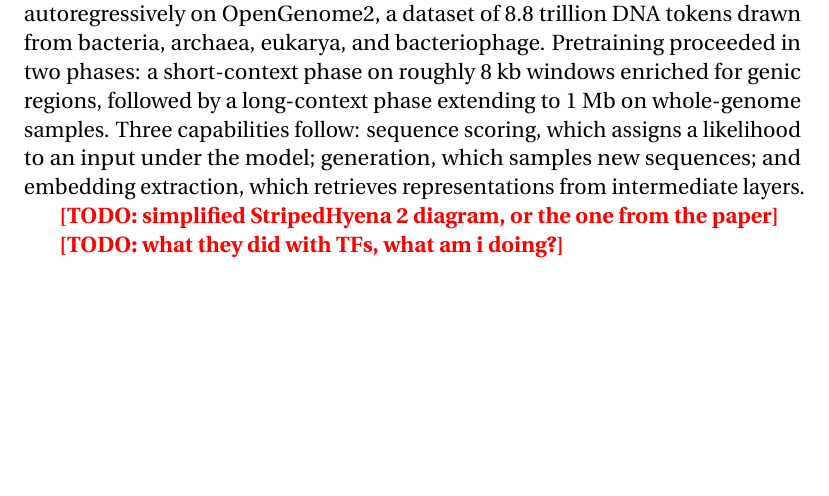
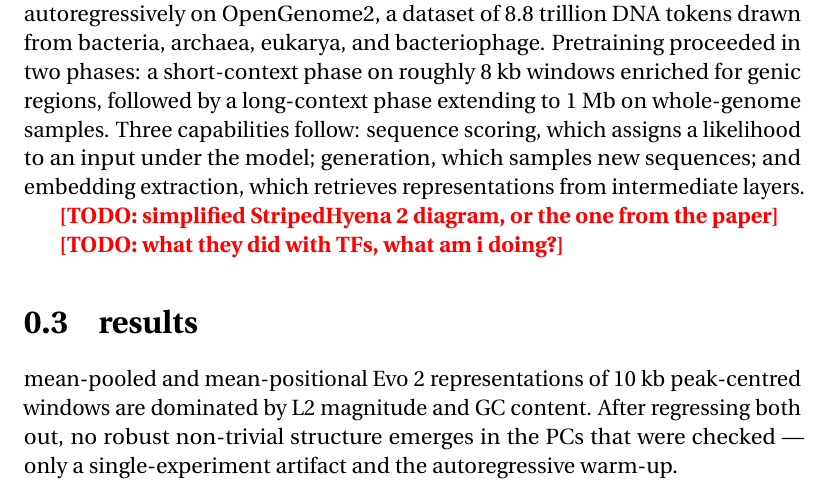
Before and after one commit to TypeTwo30312/tv-thesis, a LaTeX book (text/scratchpad/section.tex): part of page 3 of 6, cut so that both start at the same text, the shorter picture padded with empty space. Compiled offline with pdfLaTeX.

Commit message:
some config

```diff
--- a/text/scratchpad/section.tex
+++ b/text/scratchpad/section.tex
@@ -108,6 +108,11 @@
 
 \todo{what they did with TFs, what am i doing?}
 
+\section{results}
+
+mean-pooled and mean-positional Evo 2 representations of 10 kb peak-centred windows are dominated by L2 magnitude and GC content.
+After regressing both out, no robust non-trivial structure emerges in the PCs that were checked — only a single-experiment artifact and the autoregressive warm-up.
+
 \printbibliography
 
 \end{document}
```
Also changed, not shown: 1 other file.
